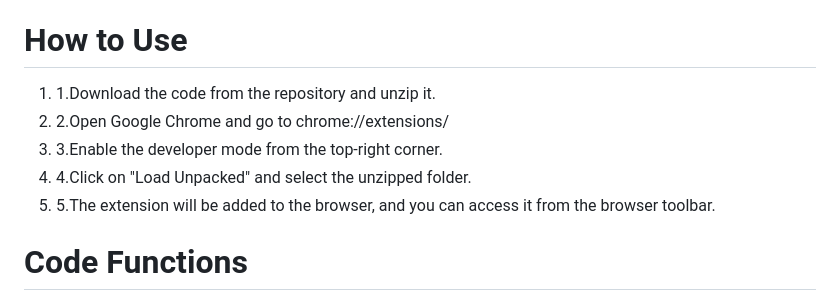
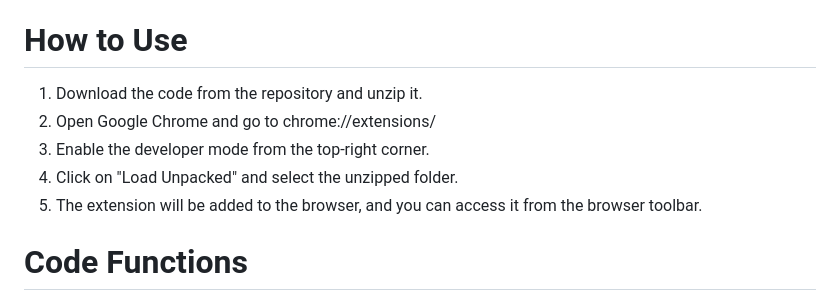
Before and after one commit to Boboe16/Auto-Open---Browser-Extension, a Markdown page: README.md, the part around the change. Drawn GitHub-style.

```diff
--- a/README.md
+++ b/README.md
@@ -4,11 +4,11 @@ This is an Chrome extension that provides functionality to save, show and open m
 
 <h1>How to Use</h1>
 <ol>
-  <li>1.Download the code from the repository and unzip it.</li>
-  <li>2.Open Google Chrome and go to chrome://extensions/</li>
-  <li>3.Enable the developer mode from the top-right corner.</li>
-  <li>4.Click on "Load Unpacked" and select the unzipped folder.</li>
-  <li>5.The extension will be added to the browser, and you can access it from the browser toolbar.</li>
+  <li>Download the code from the repository and unzip it.</li>
+  <li>Open Google Chrome and go to chrome://extensions/</li>
+  <li>Enable the developer mode from the top-right corner.</li>
+  <li>Click on "Load Unpacked" and select the unzipped folder.</li>
+  <li>The extension will be added to the browser, and you can access it from the browser toolbar.</li>
 </ol>
 
 <h1>Code Functions</h1>
```
